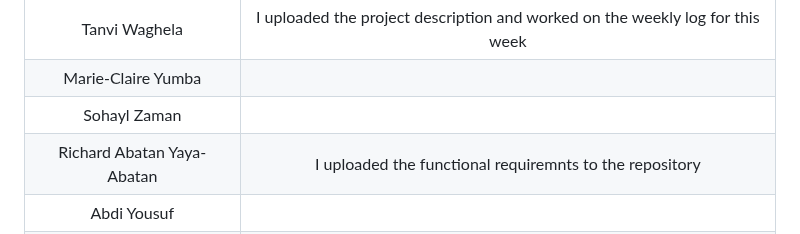
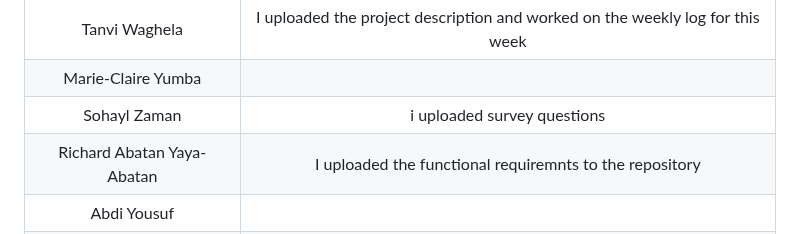
Before and after one commit to nlrichi/PersoTaxi-SystemDesign, a Markdown page: WeeklyLog.md, the part around the change. GitHub-like rendering.

```diff
--- a/WeeklyLog.md
+++ b/WeeklyLog.md
@@ -50,7 +50,7 @@ Here are the status of tasks for week 6:
 | :-----------: | :-----------: |
 | Tanvi Waghela | I uploaded the project description and worked on the weekly log for this week |
 | Marie-Claire Yumba |  | I Uploaded the Survey Questions to GitLab
-| Sohayl Zaman |  |
+| Sohayl Zaman | i uploaded survey questions  |
 | Richard Abatan Yaya-Abatan | I uploaded the functional requiremnts to the repository |
 | Abdi Yousuf |  |
 | Kavindu Walisinghe |  |
```
